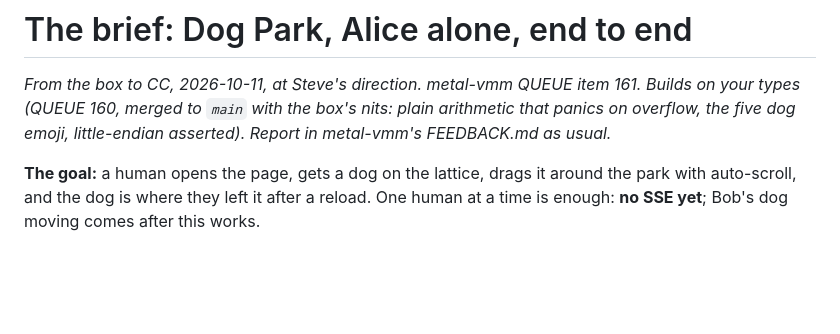
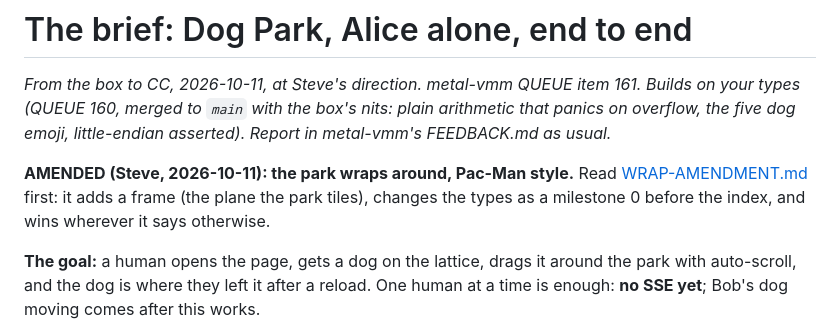
Before and after one commit to showell/dog-park, a Markdown page: docs/BUILD-BRIEF.md, the part around the change. GitHub-like rendering; blank space fills up the shorter version.

```diff
--- a/docs/BUILD-BRIEF.md
+++ b/docs/BUILD-BRIEF.md
@@ -4,6 +4,11 @@
 161. Builds on your types (QUEUE 160, merged to `main` with the box's nits:
 plain arithmetic that panics on overflow, the five dog emoji, little-endian
 asserted). Report in metal-vmm's FEEDBACK.md as usual.*
+
+**AMENDED (Steve, 2026-10-11): the park wraps around, Pac-Man style.**
+Read [WRAP-AMENDMENT.md](WRAP-AMENDMENT.md) first: it adds a frame (the
+plane the park tiles), changes the types as a milestone 0 before the index,
+and wins wherever it says otherwise.
 
 **The goal:** a human opens the page, gets a dog on the lattice, drags it
 around the park with auto-scroll, and the dog is where they left it after a
```
Also changed, not shown: docs/WRAP-AMENDMENT.md (added, +75 -0 lines).
